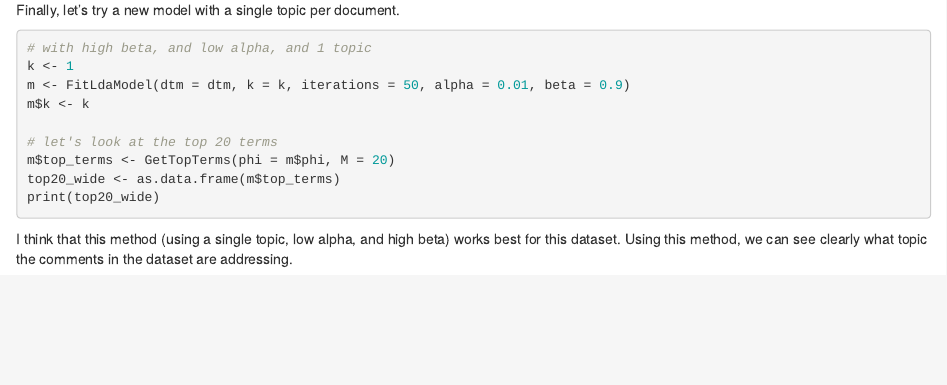
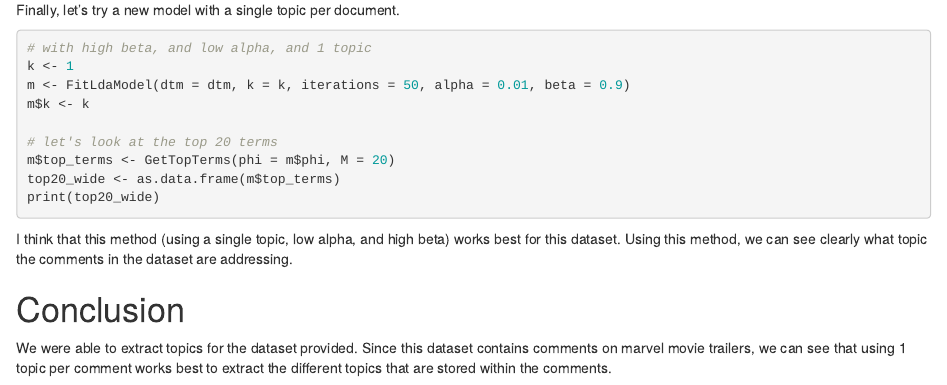
Before and after one commit to knolasco/Applied-ML-with-R, an R Markdown document (Module5/Assignment5.Rmd): the page in a window 1100 px wide, from 2110 px down. Rendered offline with R 4.5, knitr and Pandoc, with nearby package versions; the code chunks are not run, so their results and figures are left out.

Commit message:
finalized notebook

````diff
--- a/Module5/Assignment5.Rmd
+++ b/Module5/Assignment5.Rmd
@@ -124,3 +124,7 @@ print(top20_wide)
 ```
 
 I think that this method (using a single topic, low alpha, and high beta) works best for this dataset. Using this method, we can see clearly what topic the comments in the dataset are addressing.
+
+# Conclusion
+
+We were able to extract topics for the dataset provided. Since this dataset contains comments on marvel movie trailers, we can see that using 1 topic per comment works best to extract the different topics that are stored within the comments.
````
